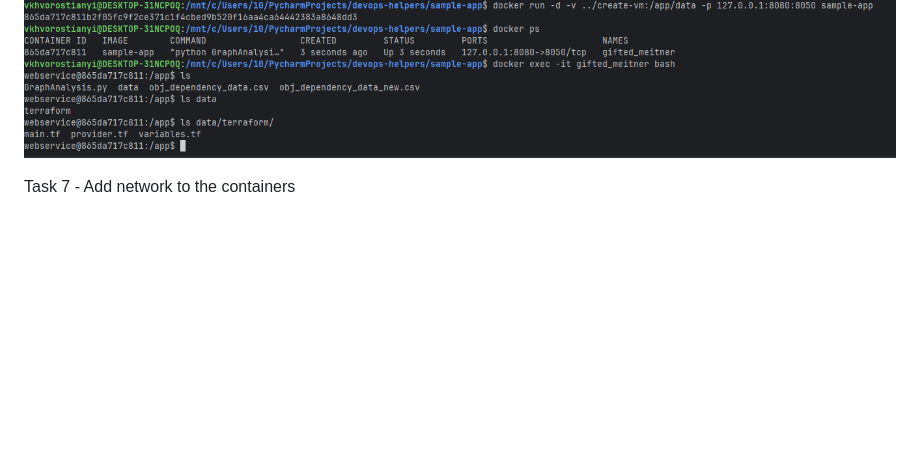
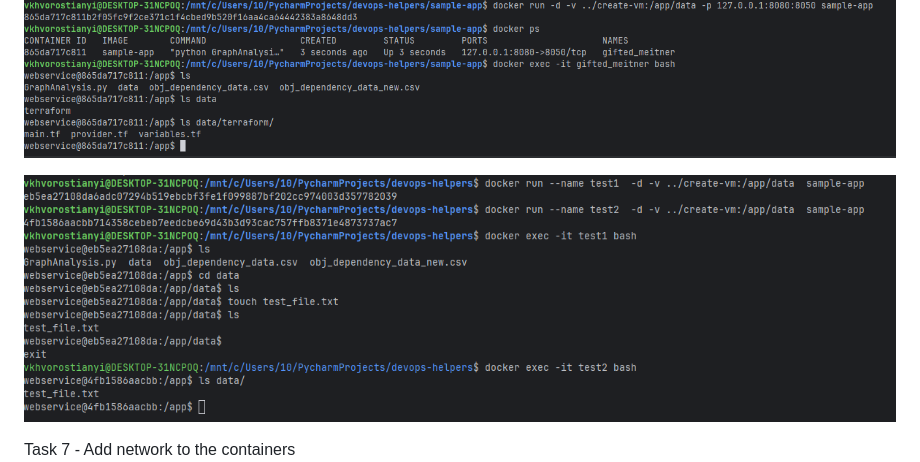
Before and after one commit to viacheslav-khvorostianyi/Dev-DataOps, a Markdown page: Homework2/README.md, the part around the change. Rendered like a GitHub page; pictures changed too: Homework2/img/docker-volume-data-sharing.PNG (added); blank space fills up the shorter version.

Commit message:
Add volume sharing

```diff
--- a/Homework2/README.md
+++ b/Homework2/README.md
@@ -21,6 +21,8 @@ Task 5 - Visualize another file with Sample application (use bind mounts & endpo
 Task 6 - Attach volume to the container
 ![Docker Attach Volume](./img/docker-attach-volume.PNG)
 
+![Docker Sharing data between volumes](./img/docker-volume-data-sharing.PNG)
+
 
 Task 7 - Add network to the containers
 ![Docker Network](./img/docker-network.png)
```
